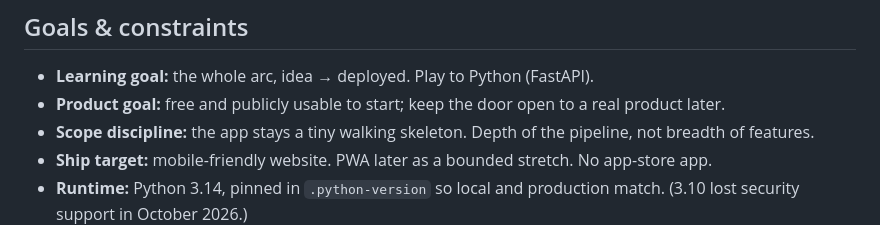
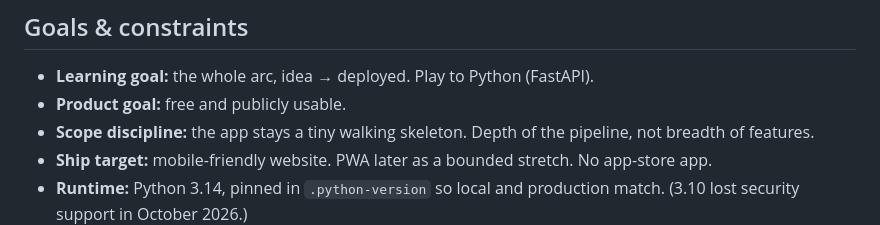
Before and after one commit to grigoriev-se/sweden-quiz, a Markdown page: PLAN.md, the part around the change. Rendered like a GitHub page.

```diff
--- a/PLAN.md
+++ b/PLAN.md
@@ -8,8 +8,7 @@ Last updated: 2026-10-16
 ## Goals & constraints
 
 - **Learning goal:** the whole arc, idea → deployed. Play to Python (FastAPI).
-- **Product goal:** free and publicly usable to start; keep the door open to a
-  real product later.
+- **Product goal:** free and publicly usable.
 - **Scope discipline:** the app stays a tiny walking skeleton. Depth of the
   pipeline, not breadth of features.
 - **Ship target:** mobile-friendly website. PWA later as a bounded stretch.
```
Also changed, not shown: README.md (+48 -16 lines), ideas.md (added, +39 -0 lines).
